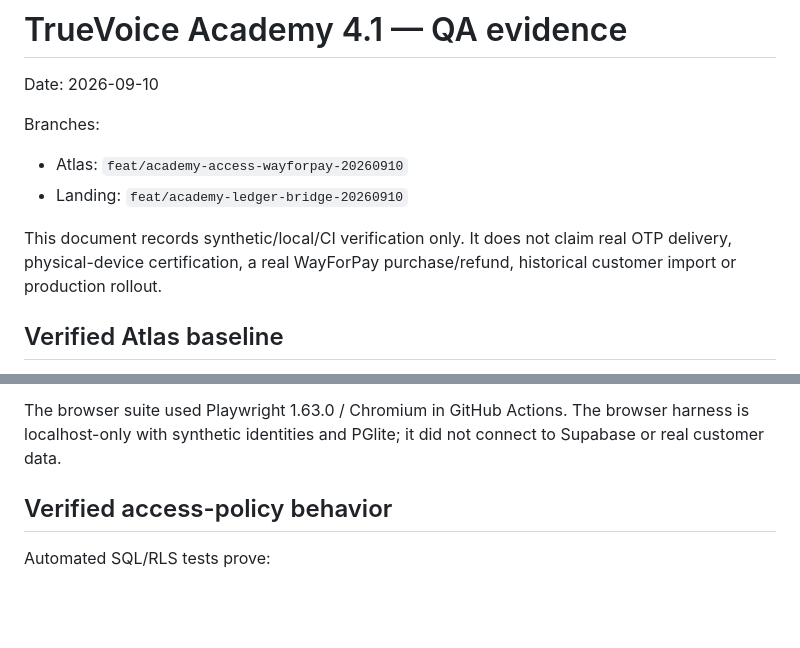
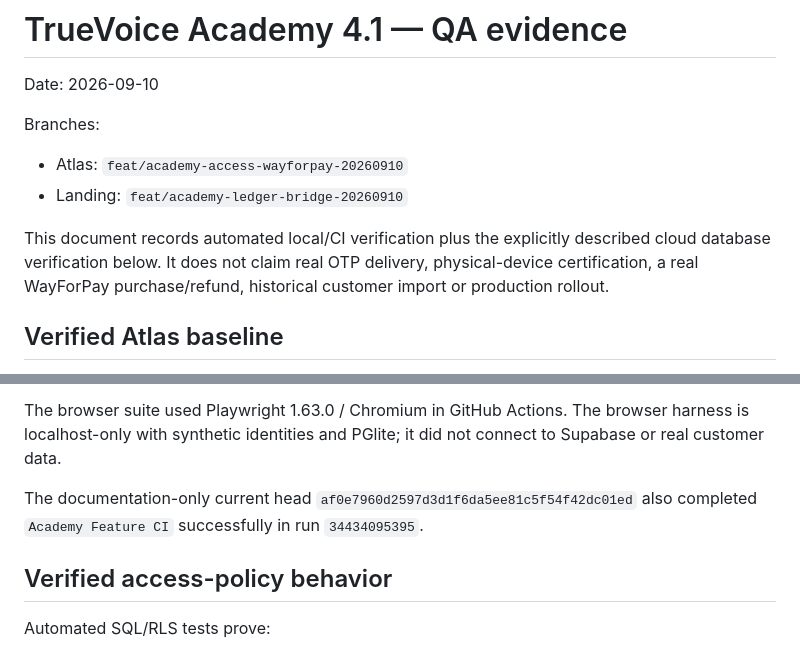
Before and after one commit to romansemenchuk-ctrl/truevoice-28d-atlas, a Markdown page: docs/qa/2026-09-10-academy-payments.md, 2 parts joined by grey strips. GitHub-like rendering; blank space fills up the shorter version.

```diff
--- a/docs/qa/2026-09-10-academy-payments.md
+++ b/docs/qa/2026-09-10-academy-payments.md
@@ -6,7 +6,7 @@ Branches:
 - Atlas: `feat/academy-access-wayforpay-20260910`
 - Landing: `feat/academy-ledger-bridge-20260910`
 
-This document records synthetic/local/CI verification only. It does not claim real OTP delivery, physical-device certification, a real WayForPay purchase/refund, historical customer import or production rollout.
+This document records automated local/CI verification plus the explicitly described cloud database verification below. It does not claim real OTP delivery, physical-device certification, a real WayForPay purchase/refund, historical customer import or production rollout.
 
 ## Verified Atlas baseline
 
@@ -33,6 +33,8 @@ Result:
 - diff check: pass
 
 The browser suite used Playwright 1.63.0 / Chromium in GitHub Actions. The browser harness is localhost-only with synthetic identities and PGlite; it did not connect to Supabase or real customer data.
+
+The documentation-only current head `af0e7960d2597d3d1f6da5ee81c5f54f42dc01ed` also completed `Academy Feature CI` successfully in run `34434095395`.
 
 ## Verified access-policy behavior
 
```
Also changed, not shown: other parts of docs/qa/2026-09-10-academy-payments.md (+40 -5 lines).
